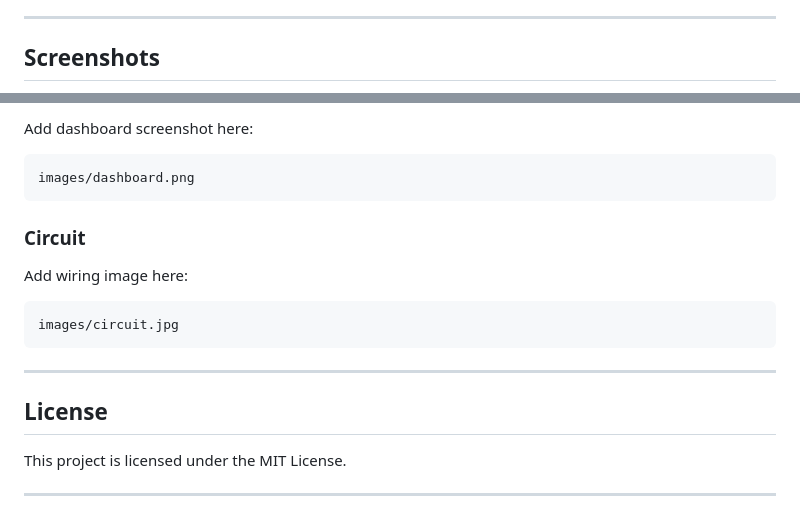
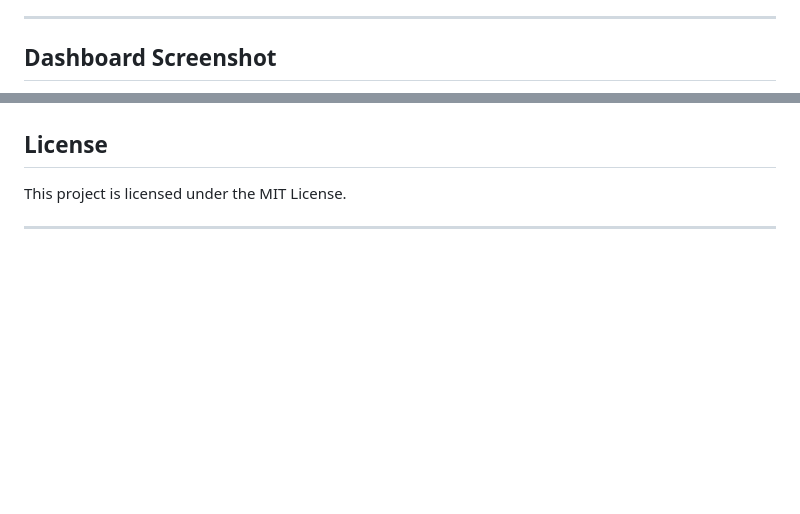
Before and after one commit to dominicpe2k04/weather-station, a Markdown page: README.md, 2 parts joined by grey strips. GitHub-like rendering; blank space fills up the shorter version.

````diff
--- a/README.md
+++ b/README.md
@@ -236,5 +236,5 @@ Possible predictions:
 
 ---
 
-## Screenshots
+## Dashboard Screenshot
 
@@ -242,19 +244,4 @@ Possible predictions:
 
-Add dashboard screenshot here:
-
-```text
-images/dashboard.png
-```
-
-### Circuit
-
-Add wiring image here:
-
-```text
-images/circuit.jpg
-```
-
----
 
 ## License
 
````
Also changed, not shown: other parts of README.md (+3 -1 lines).
